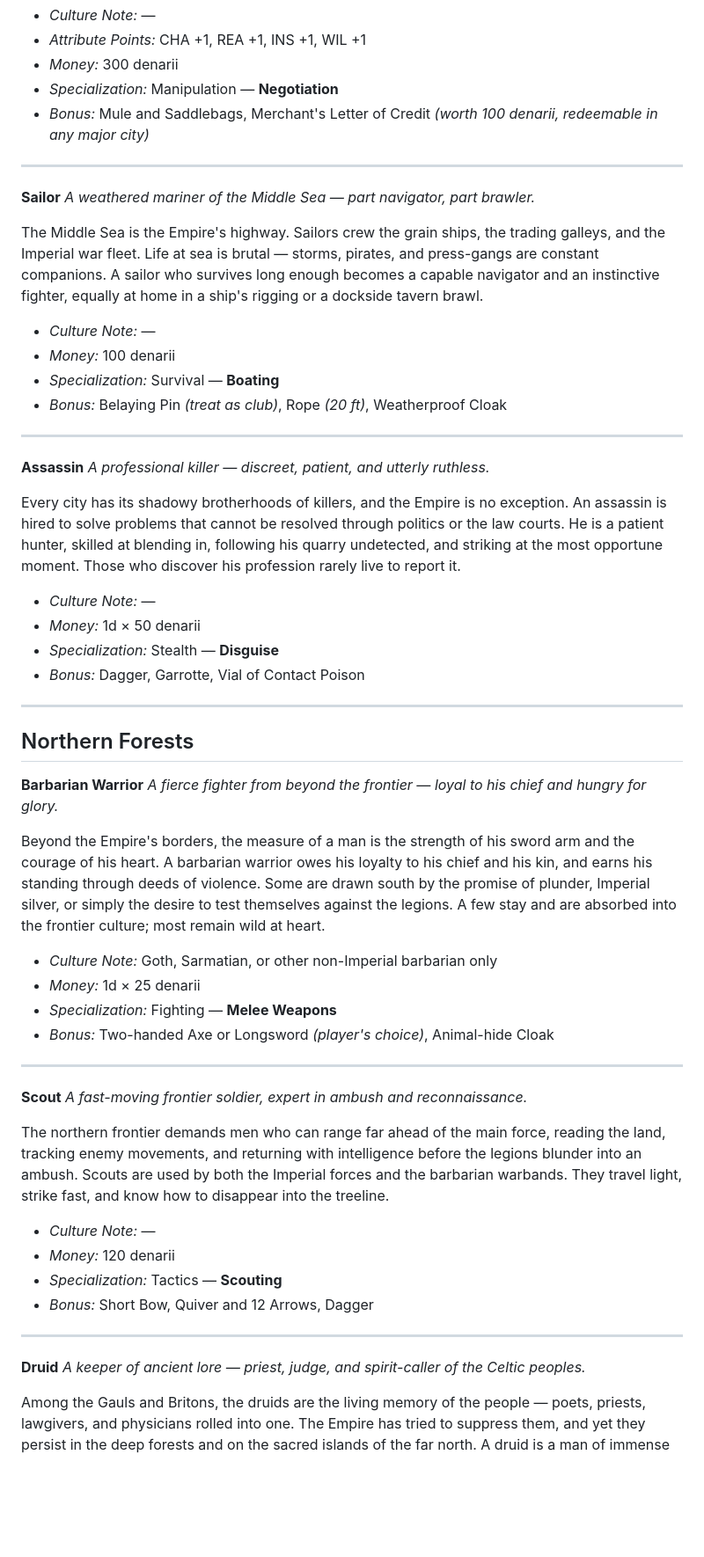
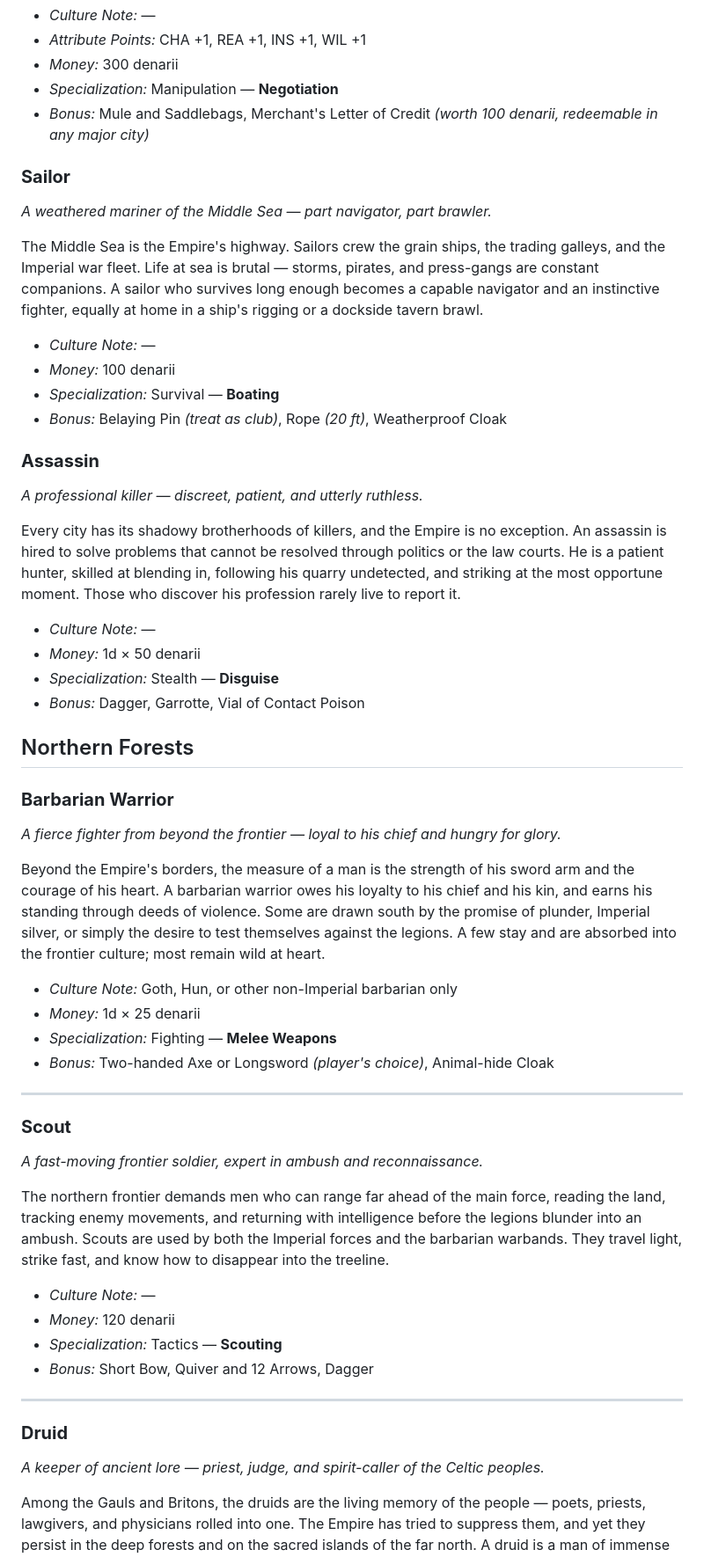
Before and after one commit to SkroxiousDM/2d12GameSystem, a Markdown page: docs/02-cultures-backgrounds-and-roles.md, the part around one of its changes. Shown at 88% size. GitHub-like rendering; blank space fills up the shorter version.

```diff
--- a/docs/02-cultures-backgrounds-and-roles.md
+++ b/docs/02-cultures-backgrounds-and-roles.md
@@ -318,9 +318,7 @@ Commerce is the blood of the Empire. Merchants carry silks, spices, grain, and s
 - *Specialization:* Manipulation — **Negotiation**
 - *Bonus:* Mule and Saddlebags, Merchant's Letter of Credit *(worth 100 denarii, redeemable in any major city)*
 
-***
-
-**Sailor**
+### **Sailor**
 *A weathered mariner of the Middle Sea — part navigator, part brawler.*
 
 The Middle Sea is the Empire's highway. Sailors crew the grain ships, the trading galleys, and the Imperial war fleet. Life at sea is brutal — storms, pirates, and press-gangs are constant companions. A sailor who survives long enough becomes a capable navigator and an instinctive fighter, equally at home in a ship's rigging or a dockside tavern brawl.
@@ -330,9 +328,8 @@ The Middle Sea is the Empire's highway. Sailors crew the grain ships, the tradin
 - *Specialization:* Survival — **Boating**
 - *Bonus:* Belaying Pin *(treat as club)*, Rope *(20 ft)*, Weatherproof Cloak
 
-***
 
-**Assassin**
+### **Assassin**
 *A professional killer — discreet, patient, and utterly ruthless.*
 
 Every city has its shadowy brotherhoods of killers, and the Empire is no exception. An assassin is hired to solve problems that cannot be resolved through politics or the law courts. He is a patient hunter, skilled at blending in, following his quarry undetected, and striking at the most opportune moment. Those who discover his profession rarely live to report it.
@@ -342,23 +339,21 @@ Every city has its shadowy brotherhoods of killers, and the Empire is no excepti
 - *Specialization:* Stealth — **Disguise**
 - *Bonus:* Dagger, Garrotte, Vial of Contact Poison
 
-***
-
 ## Northern Forests
 
-**Barbarian Warrior**
+### **Barbarian Warrior**
 *A fierce fighter from beyond the frontier — loyal to his chief and hungry for glory.*
 
 Beyond the Empire's borders, the measure of a man is the strength of his sword arm and the courage of his heart. A barbarian warrior owes his loyalty to his chief and his kin, and earns his standing through deeds of violence. Some are drawn south by the promise of plunder, Imperial silver, or simply the desire to test themselves against the legions. A few stay and are absorbed into the frontier culture; most remain wild at heart.
 
-- *Culture Note:* Goth, Sarmatian, or other non-Imperial barbarian only
+- *Culture Note:* Goth, Hun, or other non-Imperial barbarian only
 - *Money:* 1d × 25 denarii
 - *Specialization:* Fighting — **Melee Weapons**
 - *Bonus:* Two-handed Axe or Longsword *(player's choice)*, Animal-hide Cloak
 
 ***
 
-**Scout**
+### **Scout**
 *A fast-moving frontier soldier, expert in ambush and reconnaissance.*
 
 The northern frontier demands men who can range far ahead of the main force, reading the land, tracking enemy movements, and returning with intelligence before the legions blunder into an ambush. Scouts are used by both the Imperial forces and the barbarian warbands. They travel light, strike fast, and know how to disappear into the treeline.
@@ -370,7 +365,7 @@ The northern frontier demands men who can range far ahead of the main force, rea
 
 ***
 
-**Druid**
+### **Druid**
 *A keeper of ancient lore — priest, judge, and spirit-caller of the Celtic peoples.*
 
 Among the Gauls and Britons, the druids are the living memory of the people — poets, priests, lawgivers, and physicians rolled into one. The Empire has tried to suppress them, and yet they persist in the deep forests and on the sacred islands of the far north. A druid is a man of immense community standing, feared by enemies and revered by his own people. His knowledge of the natural world and its spirits is without equal.
```
Also changed, not shown: other parts of docs/02-cultures-backgrounds-and-roles.md (+3 -9 lines).
